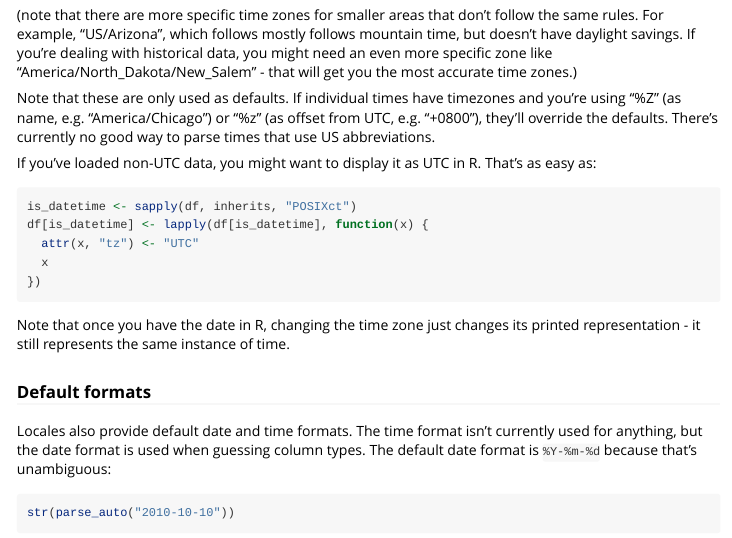
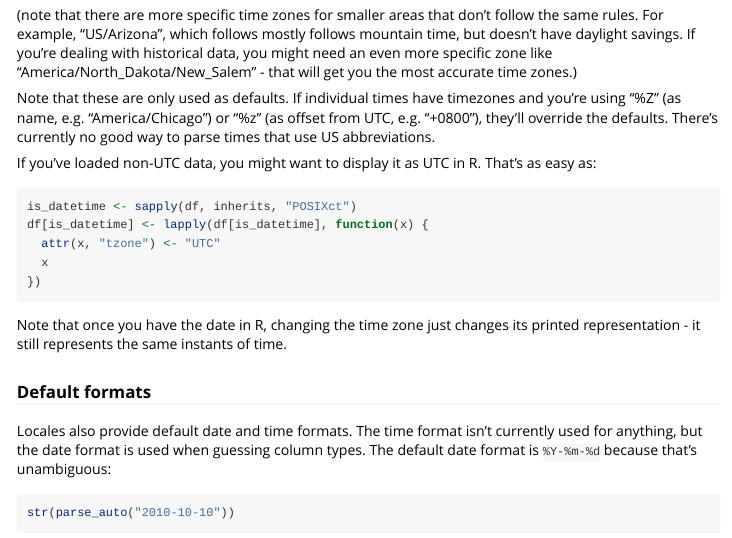
Before and after one commit to tidyverse/readr, an R Markdown document (vignettes/locales.Rmd): the page in a window 1100 px wide, from 3080 px down. Rendered offline with R 4.5, knitr and Pandoc, with nearby package versions; some code elsewhere in the file could not run offline.

Commit message:
Update locales.Rmd
I could not get this code to work using `"tz"`, but I could using `"tzone"` - it seems half of R uses one convention and the other half the other... grrr..

I don't know whether you meant "instance" or "instants", so I made a presumptuous change.

````diff
--- a/vignettes/locales.Rmd
+++ b/vignettes/locales.Rmd
@@ -91,12 +91,12 @@ If you've loaded non-UTC data, you might want to display it as UTC in R. That's
 ```{r, eval = FALSE}
 is_datetime <- sapply(df, inherits, "POSIXct")
 df[is_datetime] <- lapply(df[is_datetime], function(x) {
-  attr(x, "tz") <- "UTC"
+  attr(x, "tzone") <- "UTC"
   x
 })
 ```
 
-Note that once you have the date in R, changing the time zone just changes its printed representation - it still represents the same instance of time.
+Note that once you have the date in R, changing the time zone just changes its printed representation - it still represents the same instants of time.
 
 ### Default formats
 
````
